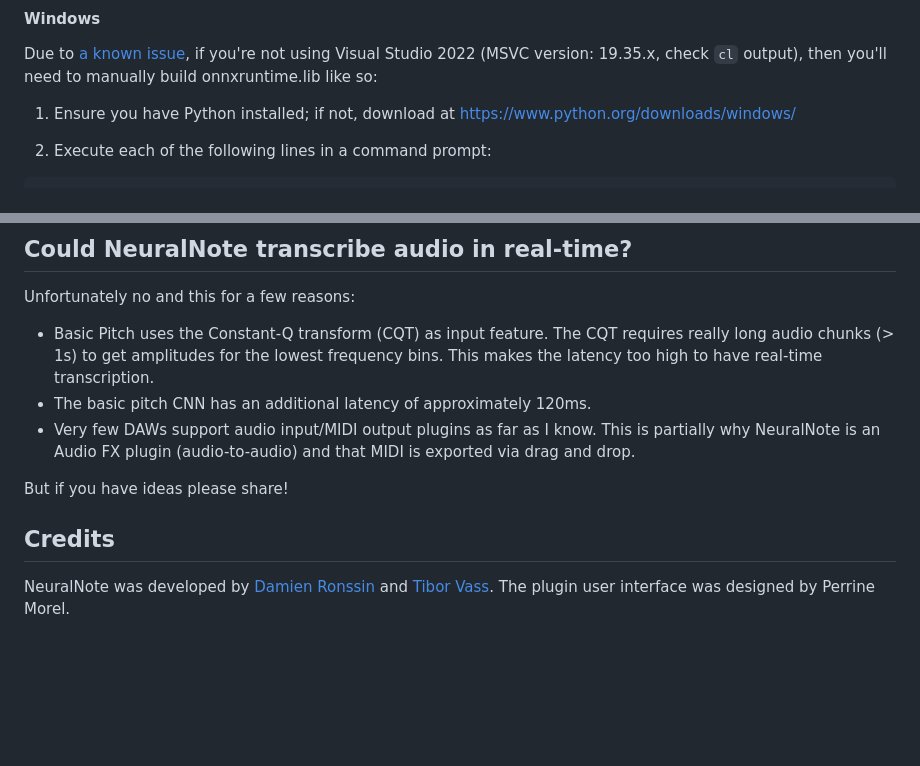
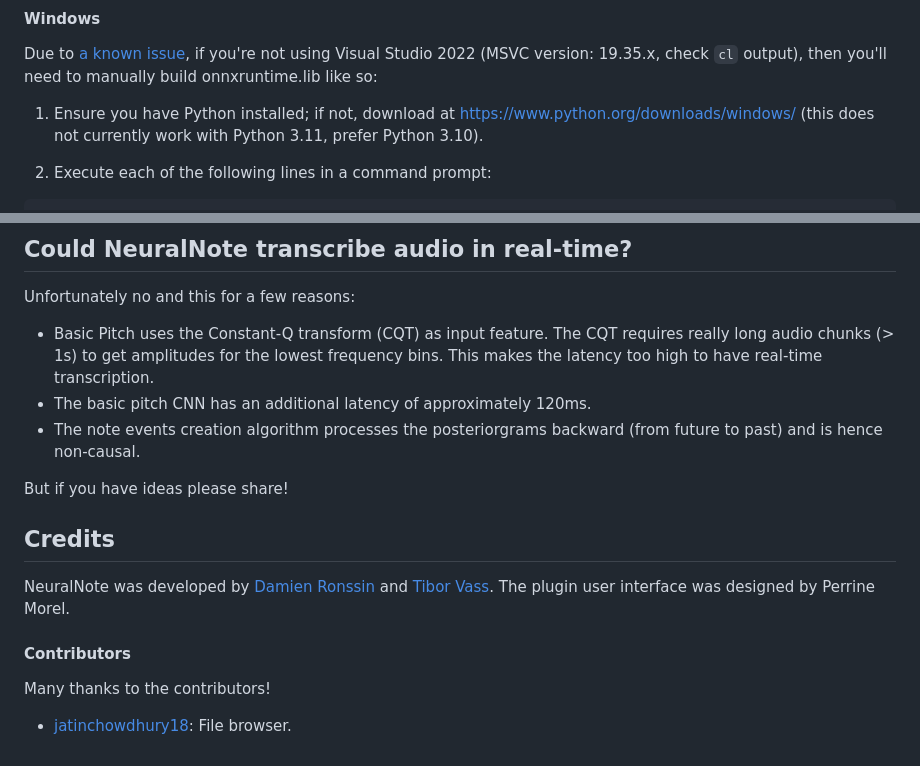
Before and after one commit to DamRsn/NeuralNote, a Markdown page: README.md, 2 parts joined by grey strips. Drawn GitHub-style; blank space fills up the shorter version.

```diff
--- a/README.md
+++ b/README.md
@@ -70,7 +74,8 @@ $ ./build.sh
 Due to [a known issue](https://github.com/DamRsn/NeuralNote/issues/21), if you're not using Visual Studio 2022 (MSVC
 version: 19.35.x, check `cl` output), then you'll need to manually build onnxruntime.lib like so:
 
-1. Ensure you have Python installed; if not, download at https://www.python.org/downloads/windows/
+1. Ensure you have Python installed; if not, download at https://www.python.org/downloads/windows/ (this does not
+   currently work with Python 3.11, prefer Python 3.10).
 
 2. Execute each of the following lines in a command prompt:
 
@@ -156,8 +161,8 @@ Unfortunately no and this for a few reasons:
 - Basic Pitch uses the Constant-Q transform (CQT) as input feature. The CQT requires really long audio chunks (> 1s) to
   get amplitudes for the lowest frequency bins. This makes the latency too high to have real-time transcription.
 - The basic pitch CNN has an additional latency of approximately 120ms.
-- Very few DAWs support audio input/MIDI output plugins as far as I know. This is partially why NeuralNote is an
-  Audio FX plugin (audio-to-audio) and that MIDI is exported via drag and drop.
+- The note events creation algorithm processes the posteriorgrams backward (from future to past) and is hence
+  non-causal.
 
 But if you have ideas please share!
 
@@ -165,3 +170,7 @@ But if you have ideas please share!
 
 NeuralNote was developed by [Damien Ronssin](https://github.com/DamRsn) and [Tibor Vass](https://github.com/tiborvass).
 The plugin user interface was designed by Perrine Morel.
+
+#### Contributors
+Many thanks to the contributors!
+- [jatinchowdhury18](https://github.com/jatinchowdhury18): File browser.
```
Also changed, not shown: other parts of README.md (+13 -9 lines), NeuralNote_UI.png.
